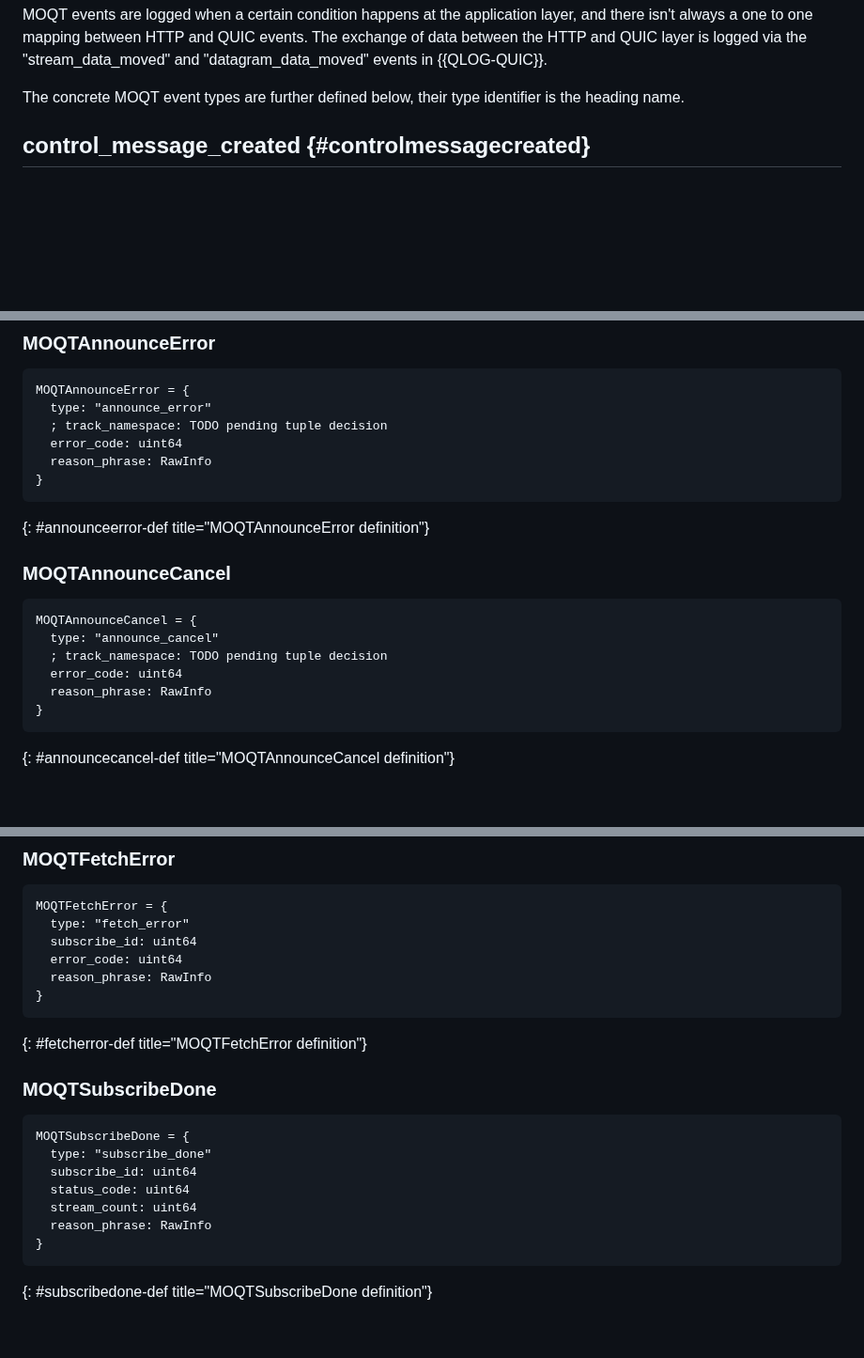
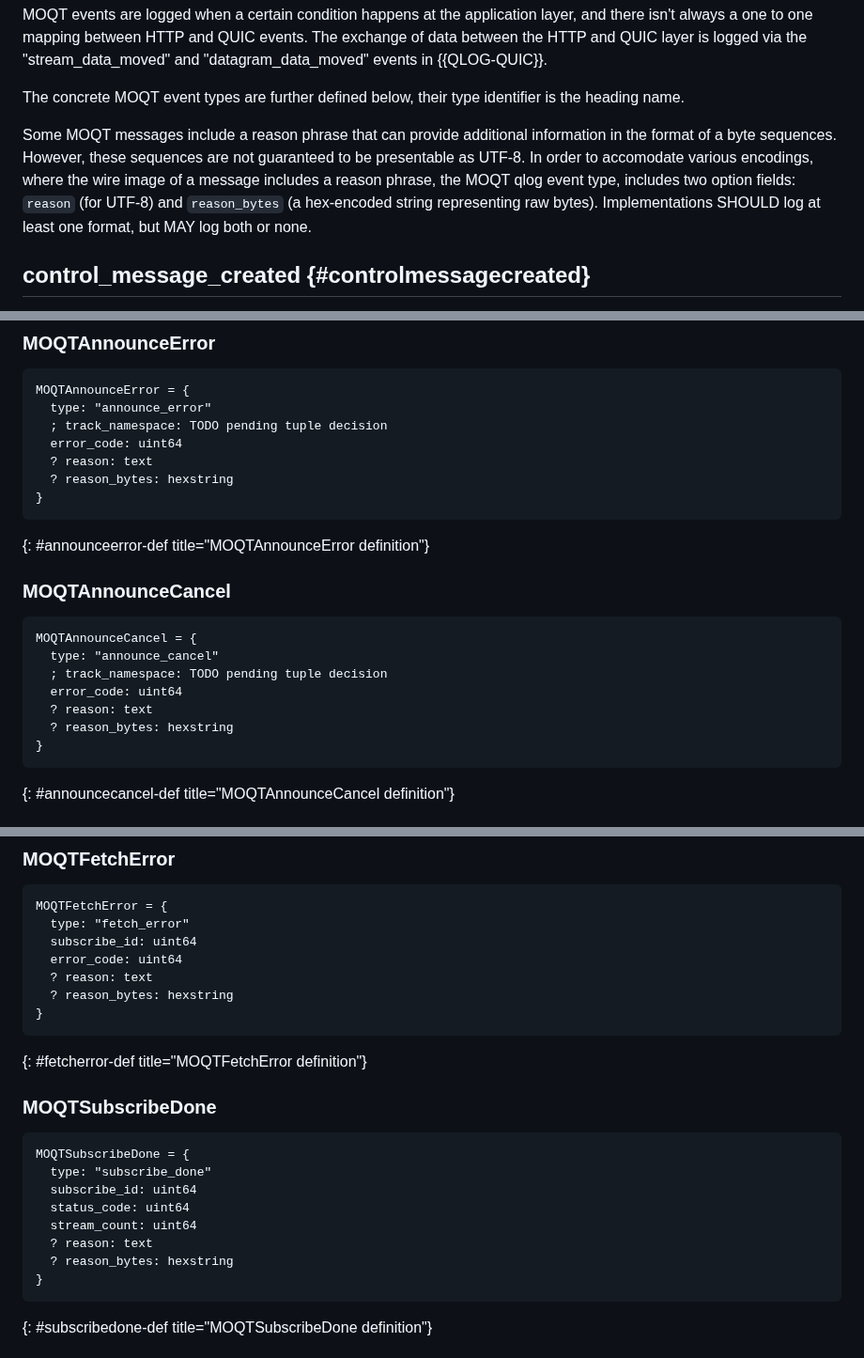
Before and after one commit to LPardue/draft-pardue-moq-qlog-moq-events, a Markdown page: draft-pardue-moq-qlog-moq-events.md, 3 parts joined by grey strips. Shown at 94% size. GitHub-like rendering; blank space fills up the shorter version.

Commit message:
Convert reason_phrase to split reason and reason_bytes

```diff
--- a/draft-pardue-moq-qlog-moq-events.md
+++ b/draft-pardue-moq-qlog-moq-events.md
@@ -175,6 +175,14 @@ The exchange of data between the HTTP and QUIC layer is logged via the
 
 The concrete MOQT event types are further defined below, their type identifier
 is the heading name.
+
+Some MOQT messages include a reason phrase that can provide additional
+information in the format of a byte sequences. However, these sequences are not
+guaranteed to be presentable as UTF-8. In order to accomodate various encodings,
+where the wire image of a message includes a reason phrase, the MOQT qlog event
+type, includes two option fields: `reason` (for UTF-8) and `reason_bytes` (a
+hex-encoded string representing raw bytes). Implementations SHOULD log at least
+one format, but MAY log both or none.
 
 ## control_message_created {#controlmessagecreated}
 
@@ -688,7 +696,8 @@ MOQTAnnounceError = {
   type: "announce_error"
   ; track_namespace: TODO pending tuple decision
   error_code: uint64
-  reason_phrase: RawInfo
+  ? reason: text
+  ? reason_bytes: hexstring
 }
 ~~~
 {: #announceerror-def title="MOQTAnnounceError definition"}
@@ -700,7 +709,8 @@ MOQTAnnounceCancel = {
   type: "announce_cancel"
   ; track_namespace: TODO pending tuple decision
   error_code: uint64
-  reason_phrase: RawInfo
+  ? reason: text
+  ? reason_bytes: hexstring
 }
 ~~~
 {: #announcecancel-def title="MOQTAnnounceCancel definition"}
@@ -791,7 +802,8 @@ MOQTFetchError = {
   type: "fetch_error"
   subscribe_id: uint64
   error_code: uint64
-  reason_phrase: RawInfo
+  ? reason: text
+  ? reason_bytes: hexstring
 }
 ~~~
 {: #fetcherror-def title="MOQTFetchError definition"}
@@ -804,7 +816,8 @@ MOQTSubscribeDone = {
   subscribe_id: uint64
   status_code: uint64
   stream_count: uint64
-  reason_phrase: RawInfo
+  ? reason: text
+  ? reason_bytes: hexstring
 }
 ~~~
 {: #subscribedone-def title="MOQTSubscribeDone definition"}
```
Also changed, not shown: other parts of draft-pardue-moq-qlog-moq-events.md (+4 -2 lines).
